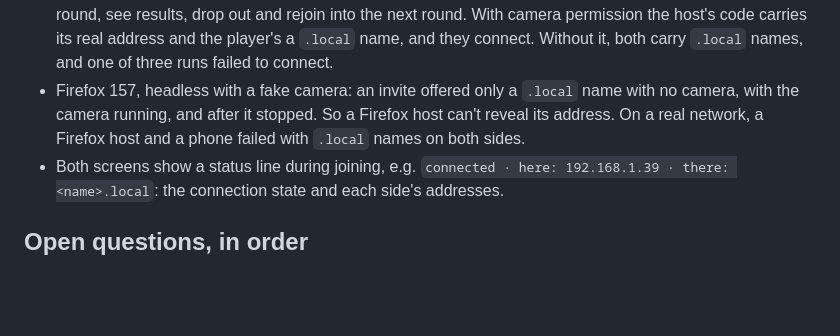
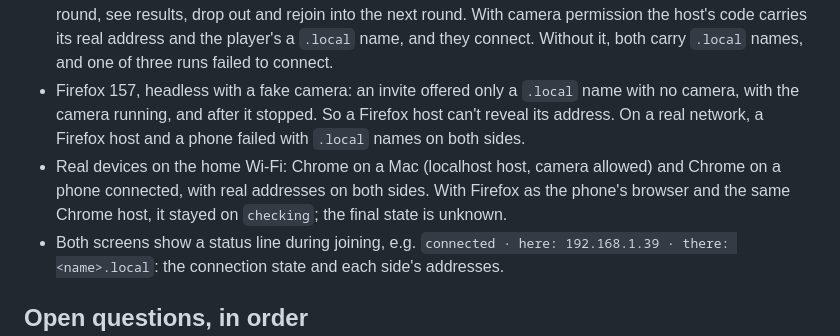
Before and after one commit to lacostej/games-papapps, a Markdown page: multi/README.md, the part around the change. Drawn GitHub-style; blank space fills up the shorter version.

Commit message:
Record the first real-device connection: Chrome on Mac and phone

```diff
--- a/multi/README.md
+++ b/multi/README.md
@@ -36,6 +36,7 @@ Each invite works once; the host's screen then shows a new one. *Invite* stays a
 - `npm test`: sessions over in-memory connections, covering a full series, the clock, early end, a dropped player rejoining, removal, and replaying numbers moves.
 - Headless Chrome, two isolated browser profiles on one machine, over real WebRTC: connect, play a round, see results, drop out and rejoin into the next round. With camera permission the host's code carries its real address and the player's a `.local` name, and they connect. Without it, both carry `.local` names, and one of three runs failed to connect.
 - Firefox 157, headless with a fake camera: an invite offered only a `.local` name with no camera, with the camera running, and after it stopped. So a Firefox host can't reveal its address. On a real network, a Firefox host and a phone failed with `.local` names on both sides.
+- Real devices on the home Wi-Fi: Chrome on a Mac (localhost host, camera allowed) and Chrome on a phone connected, with real addresses on both sides. With Firefox as the phone's browser and the same Chrome host, it stayed on `checking`; the final state is unknown.
 - Both screens show a status line during joining, e.g. `connected · here: 192.168.1.39 · there: <name>.local`: the connection state and each side's addresses.
 
 ## Open questions, in order
```
